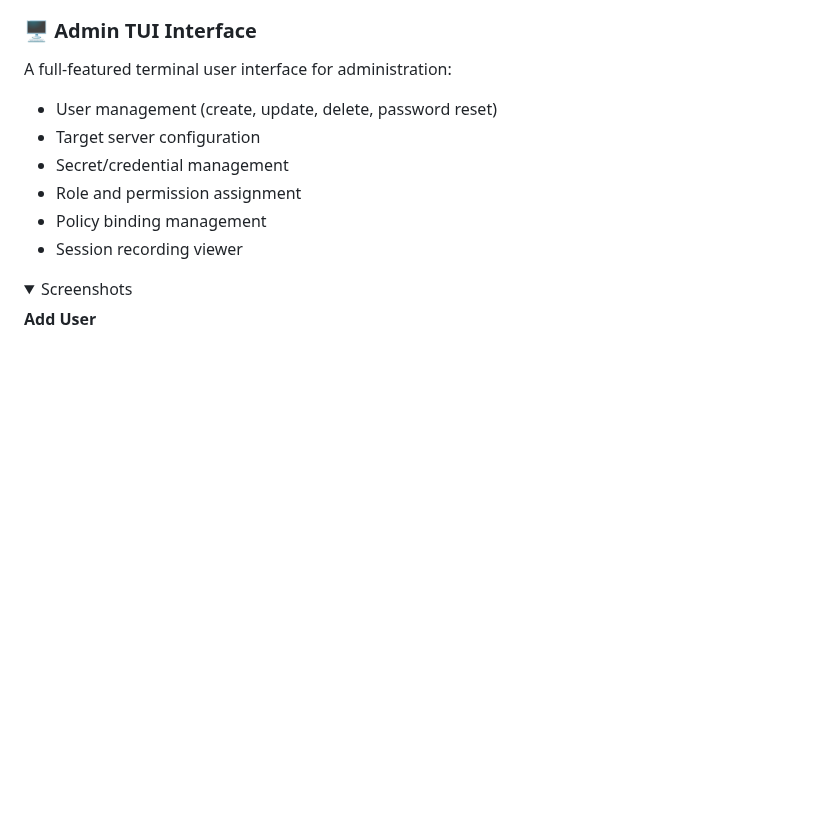
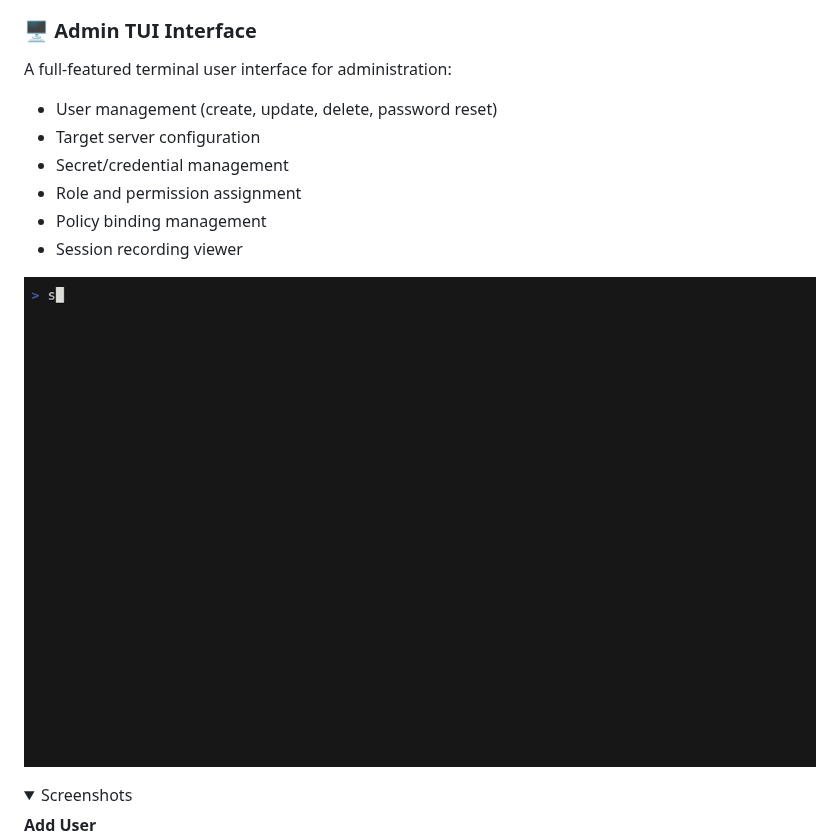
Before and after one commit to handewo/rustion, a Markdown page: README.md, the part around the change. Drawn GitHub-style; pictures changed too: assets/vhs/manage.gif (added); folded sections open; blank space fills up the shorter version.

Commit message:
chore: Update README.md

```diff
--- a/README.md
+++ b/README.md
@@ -52,6 +52,8 @@ A full-featured terminal user interface for administration:
 - Role and permission assignment
 - Policy binding management
 - Session recording viewer
+
+![TUI](assets/vhs/manage.gif)
 
 <details><summary>Screenshots</summary>
 
```
Also changed, not shown: 1 other file.
